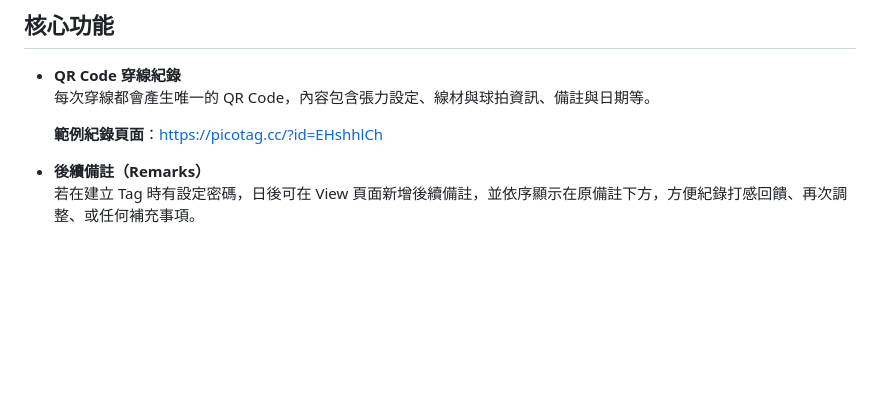
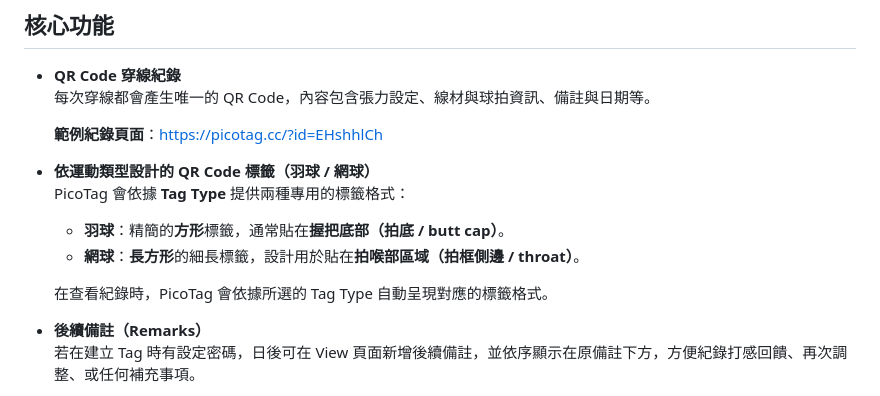
Before and after one commit to 206cc/PicoTag, a Markdown page: README.cht.md, the part around the change. Drawn GitHub-style; blank space fills up the shorter version.

```diff
--- a/README.cht.md
+++ b/README.cht.md
@@ -44,6 +44,13 @@ PicoTag 為每一次穿線產生專屬的 QR Code，讓紀錄能被清楚查看
   每次穿線都會產生唯一的 QR Code，內容包含張力設定、線材與球拍資訊、備註與日期等。
 
   **範例紀錄頁面**：https://picotag.cc/?id=EHshhlCh
+
+- **依運動類型設計的 QR Code 標籤（羽球 / 網球）**
+  PicoTag 會依據 **Tag Type** 提供兩種專用的標籤格式：
+  - **羽球**：精簡的**方形**標籤，通常貼在**握把底部（拍底 / butt cap）**。
+  - **網球**：**長方形**的細長標籤，設計用於貼在**拍喉部區域（拍框側邊 / throat）**。
+
+  在查看紀錄時，PicoTag 會依據所選的 Tag Type 自動呈現對應的標籤格式。
 
 - **後續備註（Remarks）**
   若在建立 Tag 時有設定密碼，日後可在 View 頁面新增後續備註，並依序顯示在原備註下方，方便紀錄打感回饋、再次調整、或任何補充事項。
```
Also changed, not shown: README.md (+7 -0 lines).
